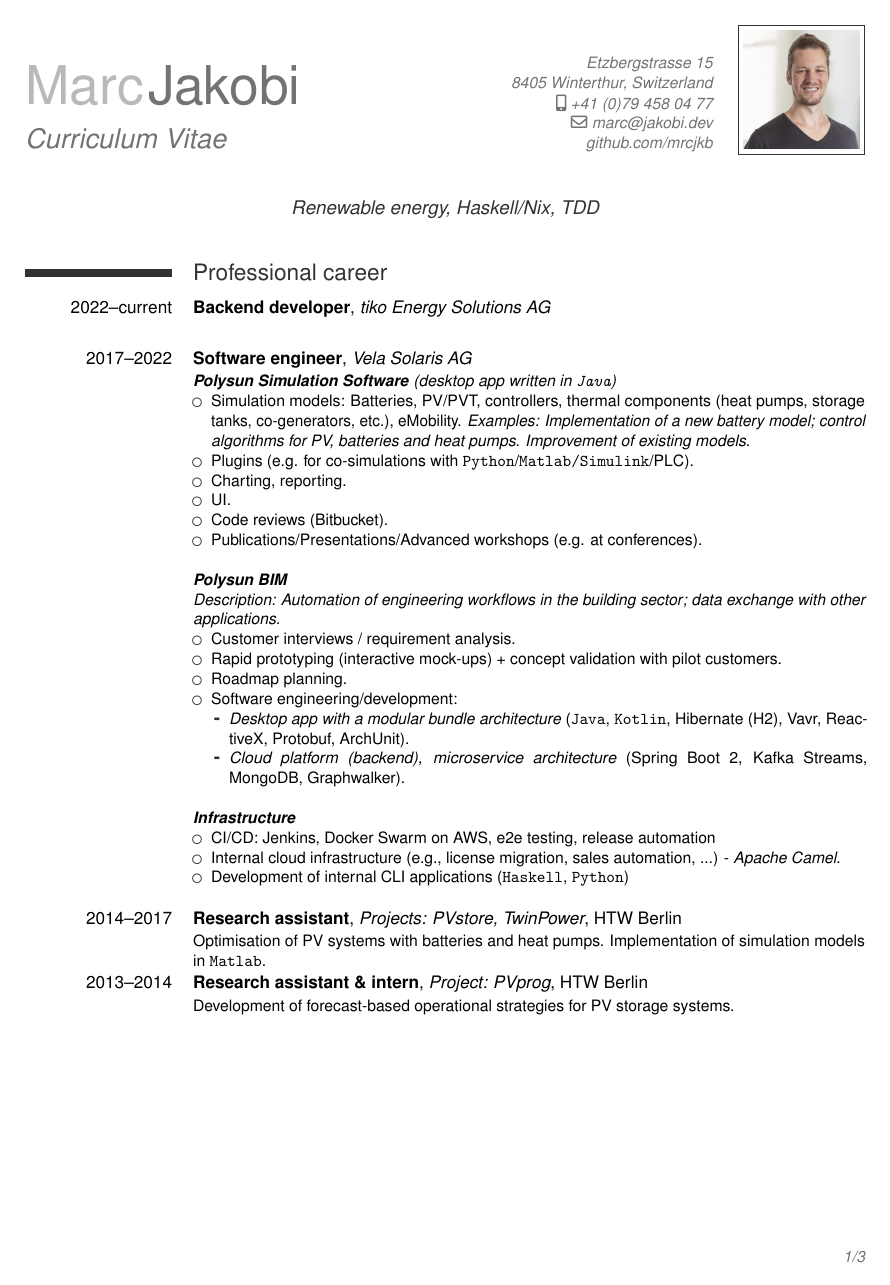
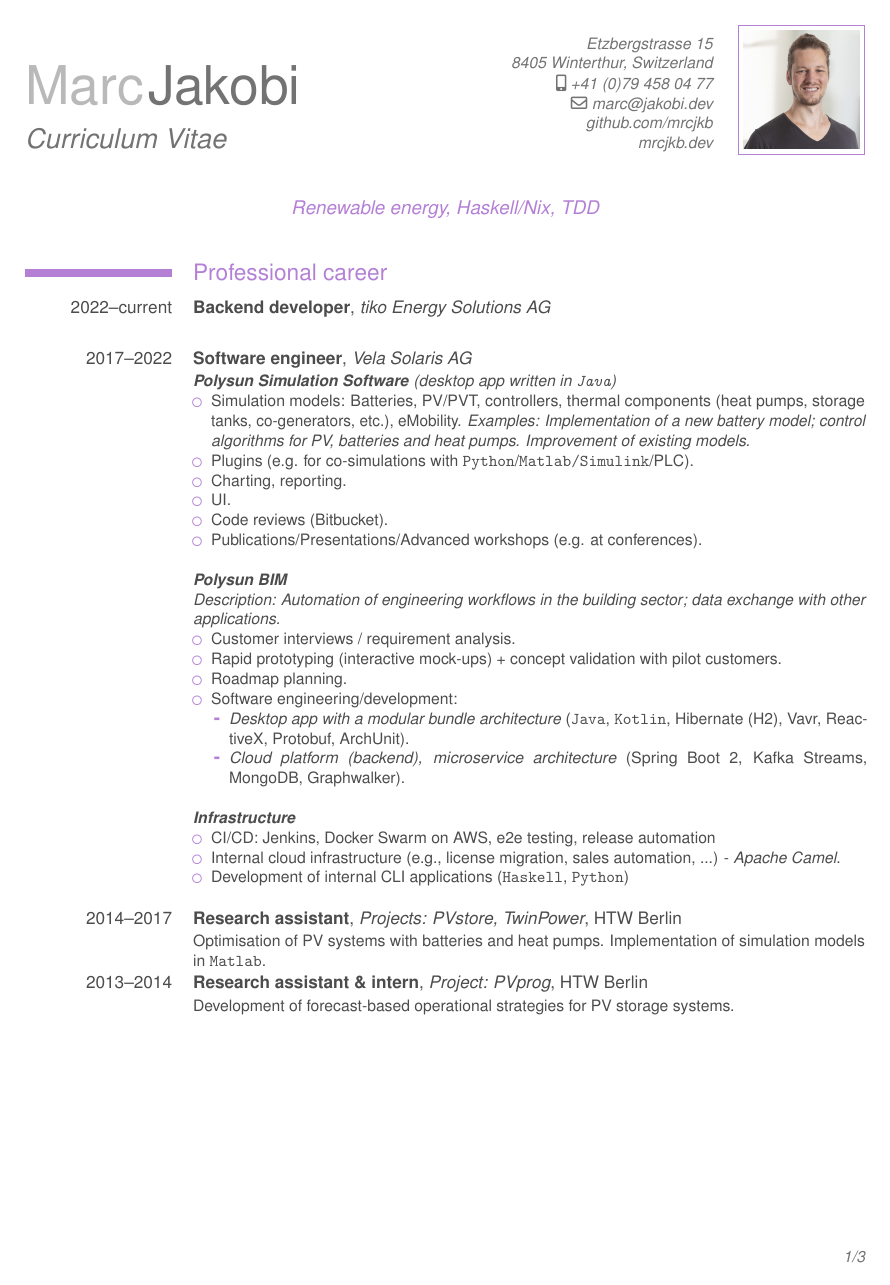
Before and after one commit to mrcjkb/cv, a LaTeX CV (cv_en_detailed.tex, which reads moderncvcolormrc.sty): page 1 of 3. Compiled offline with pdfLaTeX.

Commit message:
some tweaks

```diff
--- a/cv_en_detailed.tex
+++ b/cv_en_detailed.tex
@@ -73,17 +73,10 @@ leftmargin=\hintscolumnwidth+\separatorcolumnwidth+\labelwidth+\labelsep}
 \address{Etzbergstrasse 15}{8405 Winterthur, Switzerland}
 
 % optional
-%\phone{+49(0)30 XXXX XXXX}
-% TODO get home phone number
-% optional
+%\phone{+49 (0)30 XXXX XXXX}
 \mobile{+41 (0)79 458 04 77}
-% optional
-%\fax{+49(0)30 5019-48-3647}%
-% optional
 \email{marc@jakobi.dev}
-\extrainfo{mrcjkb.dev}
-% optional
-\extrainfo{github.com/mrcjkb}
+\extrainfo{github.com/mrcjkb\\ mrcjkb.dev}
 
 % optional
 % \photo[height]{name}
--- a/moderncvcolormrc.sty
+++ b/moderncvcolormrc.sty
@@ -1,8 +1,8 @@
 \NeedsTeXFormat{LaTeX2e}
 \ProvidesPackage{moderncvcolormrc}[2015/07/28 v2.0.0 modern curriculum vitae and letter color scheme: mrc]
 
-\definecolor{color0}{rgb}{0,0,0}% black
-\definecolor{color1}{rgb}{0.196,0.196,0.196}% green
+\definecolor{color0}{rgb}{0.30,0.30,0.30}% black
+\definecolor{color1}{HTML}{B480D6}% purple
 \definecolor{color2}{rgb}{0.45,0.45,0.45}% dark grey
 % \definecolor{color1}{rgb}{0.427, 0.718, 0.745}% green
 
```
